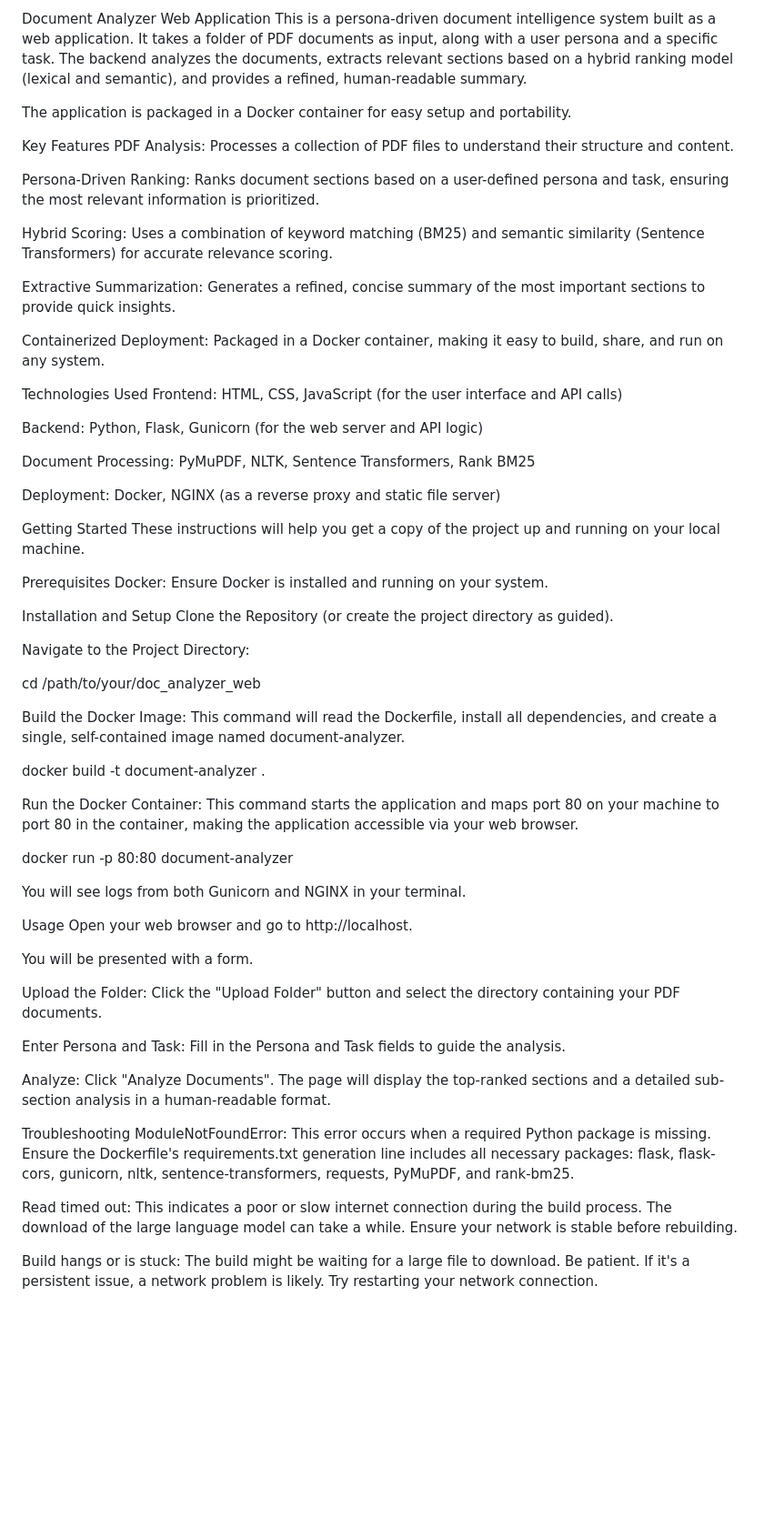
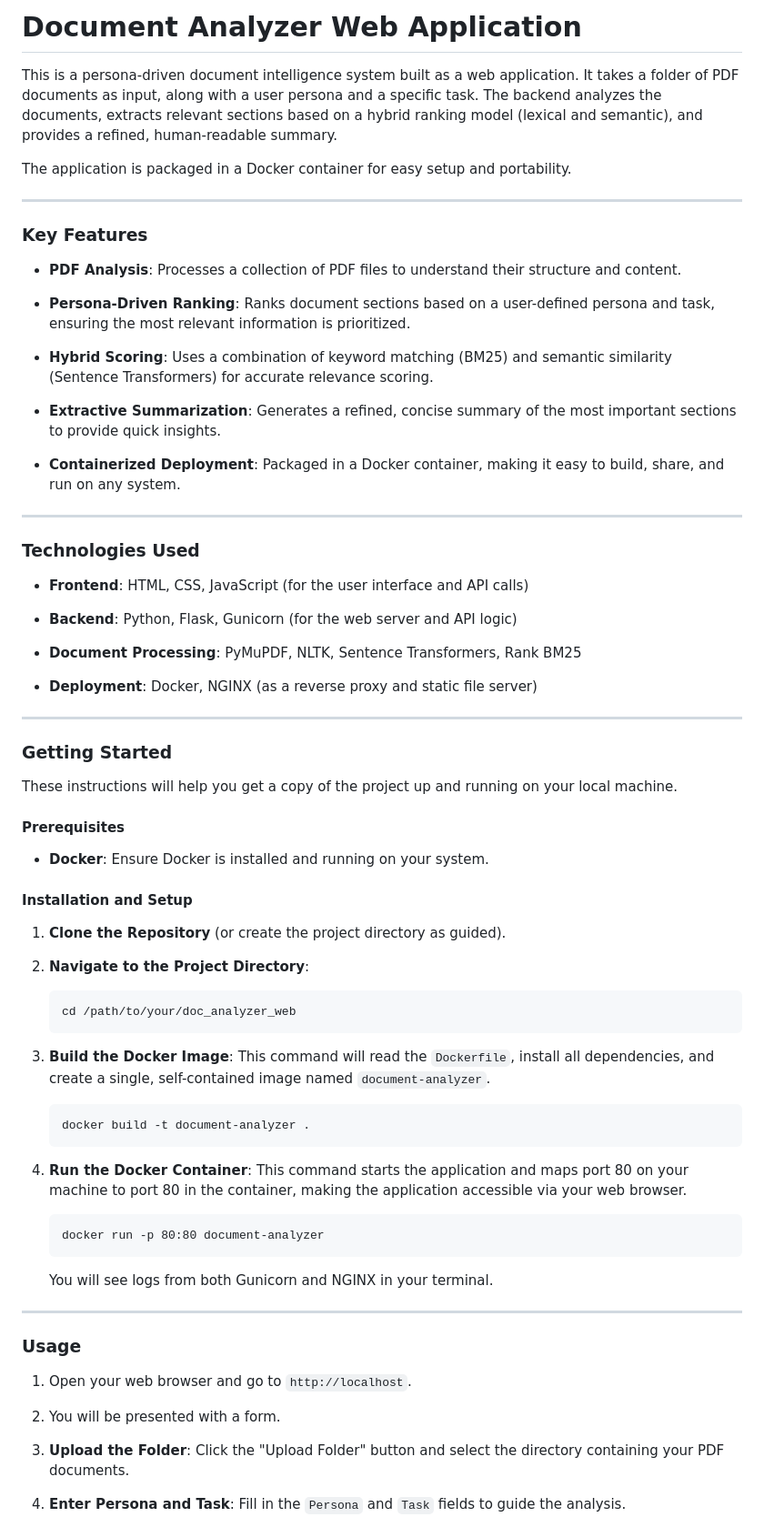
Before and after one commit to krishikamehta/AdobeRound3, a Markdown page: README.md, the part around one of its changes. Shown at 91% size. GitHub-like rendering; blank space fills up the shorter version.

````diff
--- a/README.md
+++ b/README.md
@@ -1,66 +1,78 @@
-Document Analyzer Web Application
+# Document Analyzer Web Application
+
 This is a persona-driven document intelligence system built as a web application. It takes a folder of PDF documents as input, along with a user persona and a specific task. The backend analyzes the documents, extracts relevant sections based on a hybrid ranking model (lexical and semantic), and provides a refined, human-readable summary.
 
 The application is packaged in a Docker container for easy setup and portability.
 
-Key Features
-PDF Analysis: Processes a collection of PDF files to understand their structure and content.
+***
 
-Persona-Driven Ranking: Ranks document sections based on a user-defined persona and task, ensuring the most relevant information is prioritized.
+### Key Features
 
-Hybrid Scoring: Uses a combination of keyword matching (BM25) and semantic similarity (Sentence Transformers) for accurate relevance scoring.
+* **PDF Analysis**: Processes a collection of PDF files to understand their structure and content.
 
-Extractive Summarization: Generates a refined, concise summary of the most important sections to provide quick insights.
+* **Persona-Driven Ranking**: Ranks document sections based on a user-defined persona and task, ensuring the most relevant information is prioritized.
 
-Containerized Deployment: Packaged in a Docker container, making it easy to build, share, and run on any system.
+* **Hybrid Scoring**: Uses a combination of keyword matching (BM25) and semantic similarity (Sentence Transformers) for accurate relevance scoring.
 
-Technologies Used
-Frontend: HTML, CSS, JavaScript (for the user interface and API calls)
+* **Extractive Summarization**: Generates a refined, concise summary of the most important sections to provide quick insights.
 
-Backend: Python, Flask, Gunicorn (for the web server and API logic)
+* **Containerized Deployment**: Packaged in a Docker container, making it easy to build, share, and run on any system.
 
-Document Processing: PyMuPDF, NLTK, Sentence Transformers, Rank BM25
+***
 
-Deployment: Docker, NGINX (as a reverse proxy and static file server)
+### Technologies Used
 
-Getting Started
+* **Frontend**: HTML, CSS, JavaScript (for the user interface and API calls)
+
+* **Backend**: Python, Flask, Gunicorn (for the web server and API logic)
+
+* **Document Processing**: PyMuPDF, NLTK, Sentence Transformers, Rank BM25
+
+* **Deployment**: Docker, NGINX (as a reverse proxy and static file server)
+
+***
+
+### Getting Started
+
 These instructions will help you get a copy of the project up and running on your local machine.
 
-Prerequisites
-Docker: Ensure Docker is installed and running on your system.
+#### Prerequisites
 
-Installation and Setup
-Clone the Repository (or create the project directory as guided).
+* **Docker**: Ensure Docker is installed and running on your system.
 
-Navigate to the Project Directory:
+#### Installation and Setup
 
-cd /path/to/your/doc_analyzer_web
+1.  **Clone the Repository** (or create the project directory as guided).
 
-Build the Docker Image: This command will read the Dockerfile, install all dependencies, and create a single, self-contained image named document-analyzer.
+2.  **Navigate to the Project Directory**:
 
-docker build -t document-analyzer .
+    ```
+    cd /path/to/your/doc_analyzer_web
+    ```
 
-Run the Docker Container: This command starts the application and maps port 80 on your machine to port 80 in the container, making the application accessible via your web browser.
+3.  **Build the Docker Image**: This command will read the `Dockerfile`, install all dependencies, and create a single, self-contained image named `document-analyzer`.
 
-docker run -p 80:80 document-analyzer
+    ```
+    docker build -t document-analyzer .
+    ```
 
-You will see logs from both Gunicorn and NGINX in your terminal.
+4.  **Run the Docker Container**: This command starts the application and maps port 80 on your machine to port 80 in the container, making the application accessible via your web browser.
 
-Usage
-Open your web browser and go to http://localhost.
+    ```
+    docker run -p 80:80 document-analyzer
+    ```
 
-You will be presented with a form.
+    You will see logs from both Gunicorn and NGINX in your terminal.
 
-Upload the Folder: Click the "Upload Folder" button and select the directory containing your PDF documents.
+***
 
-Enter Persona and Task: Fill in the Persona and Task fields to guide the analysis.
+### Usage
 
-Analyze: Click "Analyze Documents". The page will display the top-ranked sections and a detailed sub-section analysis in a human-readable format.
+1.  Open your web browser and go to `http://localhost`.
 
-Troubleshooting
-ModuleNotFoundError: This error occurs when a required Python package is missing. Ensure the Dockerfile's requirements.txt generation line includes all necessary packages: flask, flask-cors, gunicorn, nltk, sentence-transformers, requests, PyMuPDF, and rank-bm25.
+2.  You will be presented with a form.
 
-Read timed out: This indicates a poor or slow internet connection during the build process. The download of the large language model can take a while. Ensure your network is stable before rebuilding.
+3.  **Upload the Folder**: Click the "Upload Folder" button and select the directory containing your PDF documents.
 
-Build hangs or is stuck: The build might be waiting for a large file to download. Be patient. If it's a persistent issue, a network problem is likely. Try restarting your network connection.
+4.  **Enter Persona and Task**: Fill in the `Persona` and `Task` fields to guide the analysis.
 
````
Also changed, not shown: other parts of README.md (+13 -1 lines).
